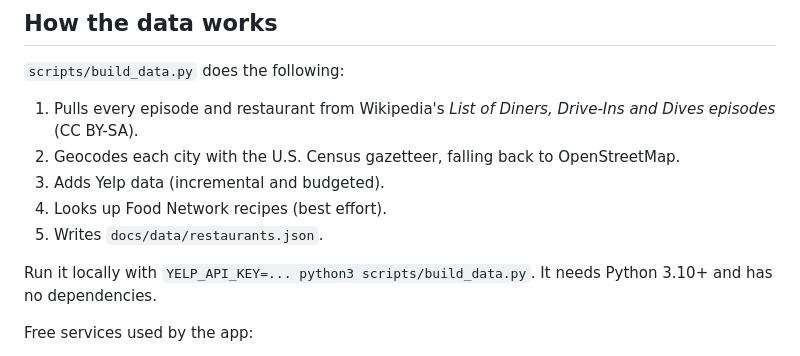
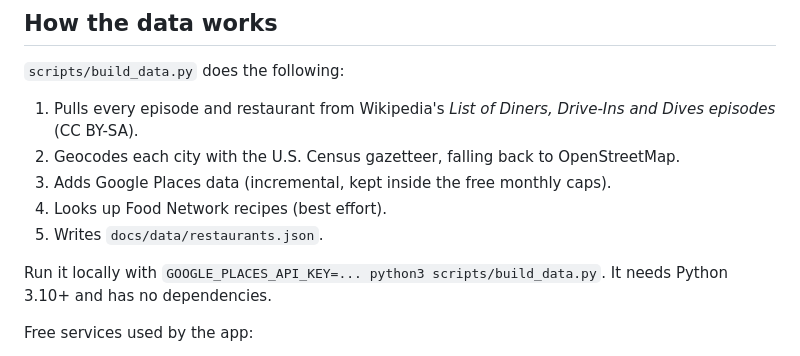
Before and after one commit to Absinthe-007/flavortown-finder, a Markdown page: README.md, the part around one of its changes. Rendered like a GitHub page.

```diff
--- a/README.md
+++ b/README.md
@@ -65,11 +81,11 @@ The iOS app uses Apple Maps routing (`MKDirections`) and Apple's reverse geocodi
 
 1. Pulls every episode and restaurant from Wikipedia's *List of Diners, Drive-Ins and Dives episodes* (CC BY-SA).
 2. Geocodes each city with the U.S. Census gazetteer, falling back to OpenStreetMap.
-3. Adds Yelp data (incremental and budgeted).
+3. Adds Google Places data (incremental, kept inside the free monthly caps).
 4. Looks up Food Network recipes (best effort).
 5. Writes `docs/data/restaurants.json`.
 
-Run it locally with `YELP_API_KEY=... python3 scripts/build_data.py`. It needs Python 3.10+ and has no dependencies.
+Run it locally with `GOOGLE_PLACES_API_KEY=... python3 scripts/build_data.py`. It needs Python 3.10+ and has no dependencies.
 
 Free services used by the app:
 
```
Also changed, not shown: other parts of README.md (+27 -11 lines).
